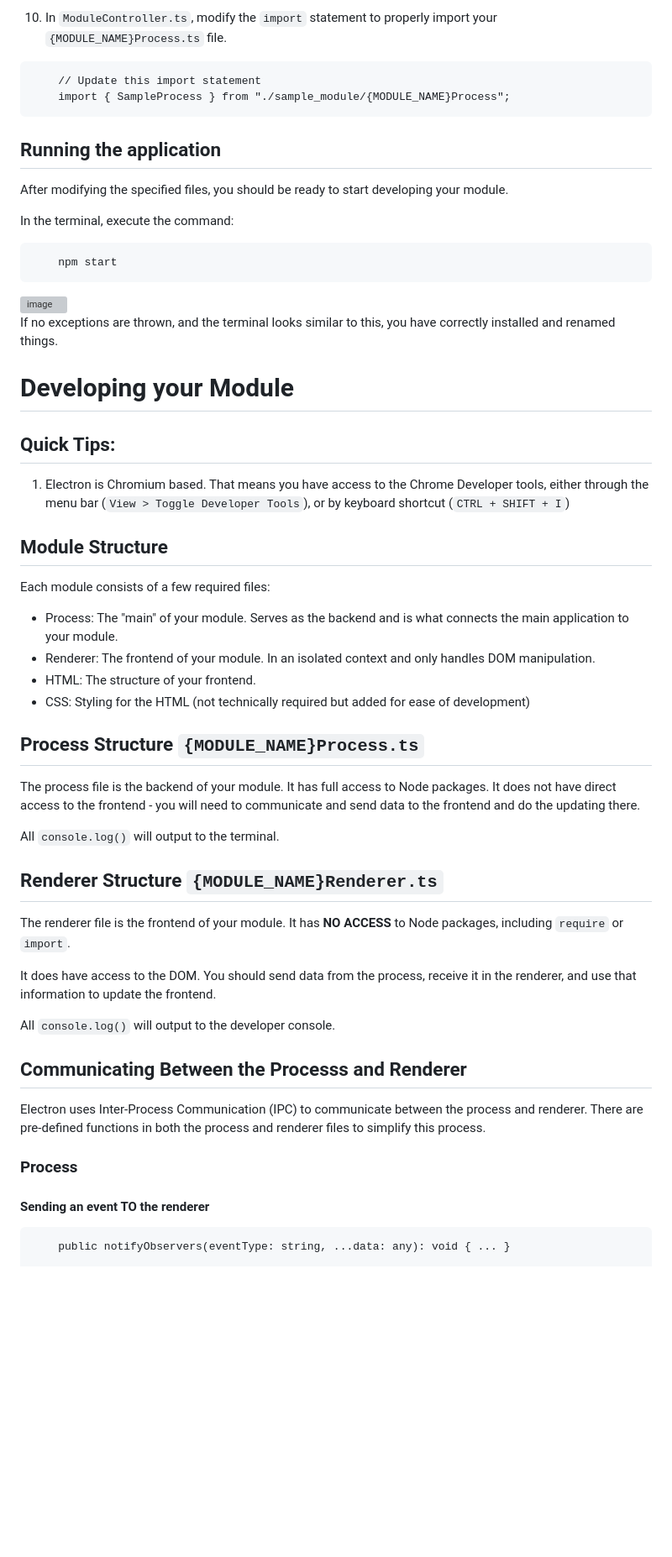
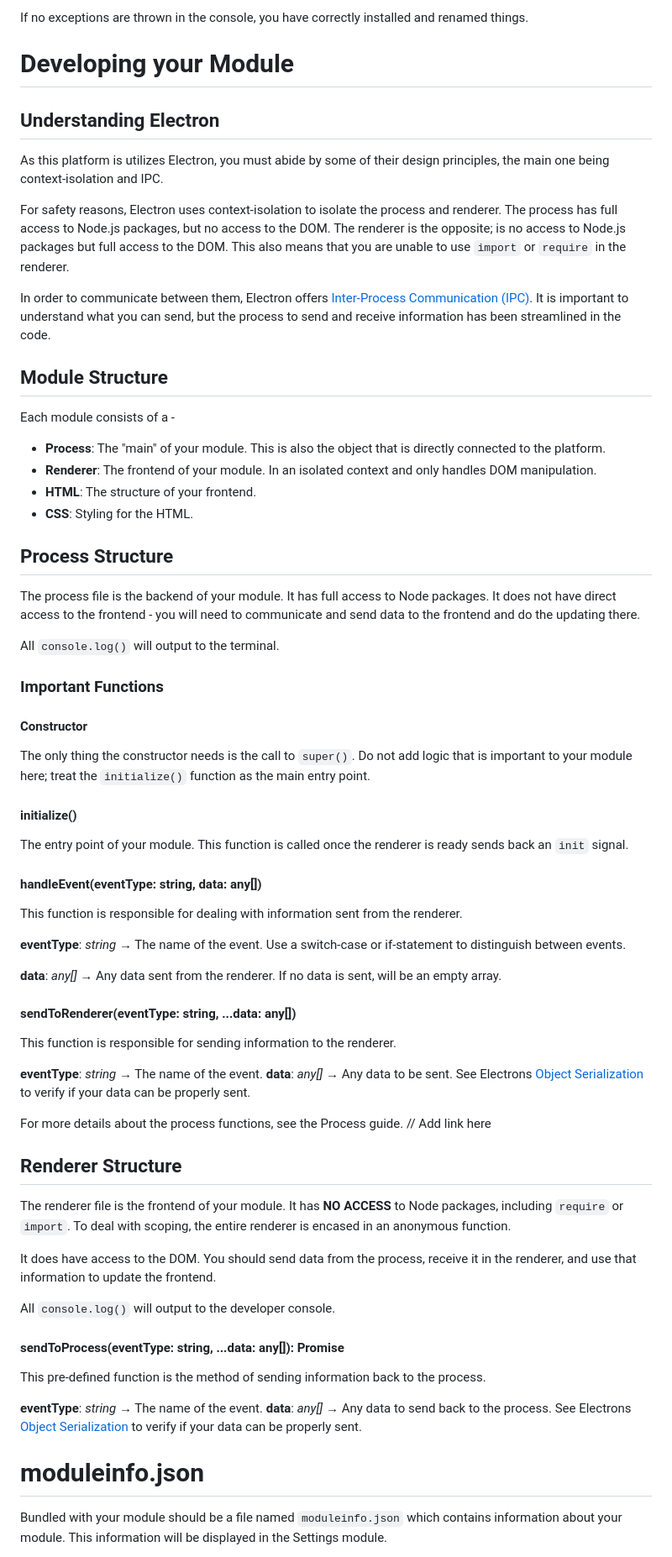
Before and after one commit to aarontburn/nexus-template-vanilla-ts, a Markdown page: README.md, the part around one of its changes. Shown at 84% size. Drawn GitHub-style; blank space fills up the shorter version; grey boxes are pictures that could not be loaded.

````diff
--- a/README.md
+++ b/README.md
@@ -98,52 +108,63 @@ private static HTML_PATH: string = path.join(__dirname, "./{MODULE_NAME}HTML.htm
-10. In `ModuleController.ts`, modify the `import` statement to properly import your `{MODULE_NAME}Process.ts` file.
-```
-    // Update this import statement
-    import { SampleProcess } from "./sample_module/{MODULE_NAME}Process";
-```
-
-## Running the application
-After modifying the specified files, you should be ready to start developing your module.
-
-In the terminal, execute the command:
-```
-    npm start
-```
-![image](https://github.com/aarontburn/modules-module_develop/assets/103211131/4aff1dc8-d286-4414-a57f-6b408f3903ed)
-If no exceptions are thrown, and the terminal looks similar to this, you have correctly installed and renamed things.
+If no exceptions are thrown in the console, you have correctly installed and renamed things.
 
 
 # Developing your Module
-## Quick Tips:
-1. Electron is Chromium based. That means you have access to the Chrome Developer tools, either through the menu bar (`View > Toggle Developer Tools`), or by keyboard shortcut (`CTRL + SHIFT + I`)
+## Understanding Electron
+As this platform is utilizes Electron, you must abide by some of their design principles, the main one being context-isolation and IPC.
+
+For safety reasons, Electron uses context-isolation to isolate the process and renderer. The process has full access to Node.js packages, but no access to the DOM. The renderer is the opposite; is no access to Node.js packages but full access to the DOM. This also means that you are unable to use `import` or `require` in the renderer.
+
+In order to communicate between them, Electron offers [Inter-Process Communication (IPC)](https://www.electronjs.org/docs/latest/tutorial/ipc). It is important to understand what you can send, but the process to send and receive information has been streamlined in the code.
+
+## Module Structure
+Each module consists of a -
+- **Process**: The "main" of your module. This is also the object that is directly connected to the platform.
+- **Renderer**: The frontend of your module. In an isolated context and only handles DOM manipulation.
+- **HTML**: The structure of your frontend.
+- **CSS**: Styling for the HTML.
 
 
-## Module Structure
-Each module consists of a few required files:
-- Process: The "main" of your module. Serves as the backend and is what connects the main application to your module.
-- Renderer: The frontend of your module. In an isolated context and only handles DOM manipulation.
-- HTML: The structure of your frontend.
-- CSS: Styling for the HTML (not technically required but added for ease of development)
-
-
-## Process Structure `{MODULE_NAME}Process.ts`
+## Process Structure
 The process file is the backend of your module. It has full access to Node packages. It does not have direct access to the frontend - you will need to communicate and send data to the frontend and do the updating there.
 
 All `console.log()` will output to the terminal.
 
+### Important Functions
 
-## Renderer Structure `{MODULE_NAME}Renderer.ts`
-The renderer file is the frontend of your module. It has **NO ACCESS** to Node packages, including `require` or `import`.
+#### Constructor
+The only thing the constructor needs is the call to `super()`. Do not add logic that is important to your module here; treat the `initialize()` function as the main entry point.
+
+#### initialize()
+The entry point of your module. This function is called once the renderer is ready sends back an `init` signal.
+
+#### handleEvent(eventType: string, data: any[])
+This function is responsible for dealing with information sent from the renderer.
+
+**eventType**: *string* → The name of the event. Use a switch-case or if-statement to distinguish between events.
+
+**data**: *any[]* → Any data sent from the renderer. If no data is sent, will be an empty array.
+
+#### sendToRenderer(eventType: string, ...data: any[])
+This function is responsible for sending information to the renderer.
+
+**eventType**: *string* → The name of the event.
+**data**: *any[]* → Any data to be sent. See Electrons [Object Serialization](https://www.electronjs.org/docs/latest/tutorial/ipc#object-serialization) to verify if your data can be properly sent.
+
+For more details about the process functions, see the Process guide. // Add link here
+
+## Renderer Structure
+The renderer file is the frontend of your module. It has **NO ACCESS** to Node packages, including `require` or `import`. To deal with scoping, the entire renderer is encased in an anonymous function.
 
 It does have access to the DOM. You should send data from the process, receive it in the renderer, and use that information to update the frontend.
 
 All `console.log()` will output to the developer console.
 
+#### sendToProcess(eventType: string, ...data: any[]): Promise<any>
+This pre-defined function is the method of sending information back to the process.
 
-## Communicating Between the Processs and Renderer
-Electron uses Inter-Process Communication (IPC) to communicate between the process and renderer. There are pre-defined functions in both the process and renderer files to simplify this process.
+**eventType**: *string* → The name of the event.
+**data**: *any[]* → Any data to send back to the process. See Electrons [Object Serialization](https://www.electronjs.org/docs/latest/tutorial/ipc#object-serialization) to verify if your data can be properly sent.
 
-### Process
-#### Sending an event TO the renderer
-```
-    public notifyObservers(eventType: string, ...data: any): void { ... }
+# moduleinfo.json
+Bundled with your module should be a file named `moduleinfo.json` which contains information about your module. This information will be displayed in the Settings module.
 
````
Also changed, not shown: other parts of README.md (+105 -134 lines).
